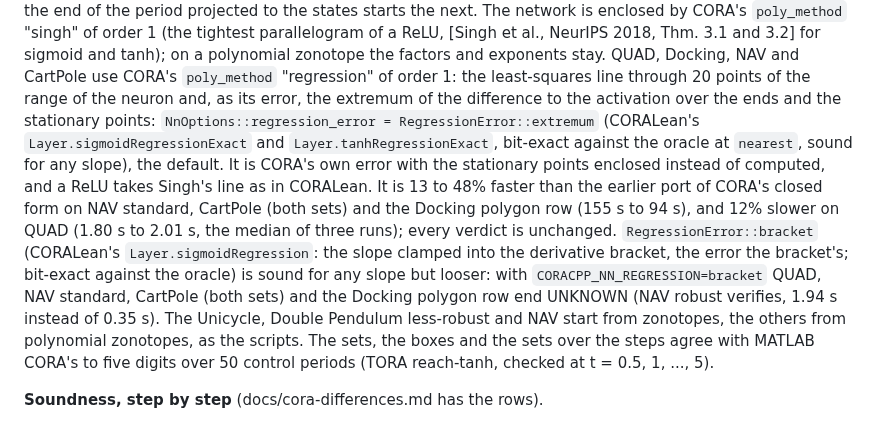
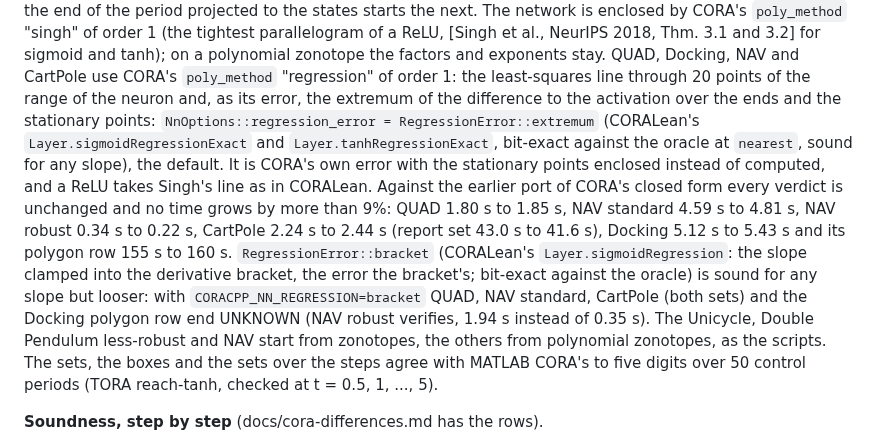
Before and after one commit to CORA-COMP/CORA.cpp, a Markdown page: examples/benchmarks/README.md, the part around the change. GitHub-like rendering.

Commit message:
README: the extremum's times against CORA's closed form after the stationary-point fix
Co-Authored-By: Claude Sonnet 5.5 <noreply@anthropic.com>
Claude-Session: https://claude.ai/code/session_01V1igfg3GHRTQdJ2iq9YqsS

```diff
--- a/examples/benchmarks/README.md
+++ b/examples/benchmarks/README.md
@@ -610,7 +610,7 @@ enclosed by CORA's `poly_method` "singh" of order 1 (the tightest parallelogram
 [Singh et al., NeurIPS 2018, Thm. 3.1 and 3.2] for sigmoid and tanh); on a polynomial zonotope the
 factors and exponents stay. QUAD, Docking, NAV and CartPole use CORA's `poly_method` "regression" of
 order 1: the least-squares line through 20 points of the range of the neuron and, as its error, the
-extremum of the difference to the activation over the ends and the stationary points: `NnOptions::regression_error = RegressionError::extremum` (CORALean's `Layer.sigmoidRegressionExact` and `Layer.tanhRegressionExact`, bit-exact against the oracle at `nearest`, sound for any slope), the default. It is CORA's own error with the stationary points enclosed instead of computed, and a ReLU takes Singh's line as in CORALean. It is 13 to 48% faster than the earlier port of CORA's closed form on NAV standard, CartPole (both sets) and the Docking polygon row (155 s to 94 s), and 12% slower on QUAD (1.80 s to 2.01 s, the median of three runs); every verdict is unchanged. `RegressionError::bracket` (CORALean's `Layer.sigmoidRegression`: the slope clamped into the derivative bracket, the error the bracket's; bit-exact against the oracle) is sound for any slope but looser: with `CORACPP_NN_REGRESSION=bracket` QUAD, NAV standard, CartPole (both sets) and the Docking polygon row end UNKNOWN (NAV robust verifies, 1.94 s instead of 0.35 s). The Unicycle, Double Pendulum less-robust and NAV
+extremum of the difference to the activation over the ends and the stationary points: `NnOptions::regression_error = RegressionError::extremum` (CORALean's `Layer.sigmoidRegressionExact` and `Layer.tanhRegressionExact`, bit-exact against the oracle at `nearest`, sound for any slope), the default. It is CORA's own error with the stationary points enclosed instead of computed, and a ReLU takes Singh's line as in CORALean. Against the earlier port of CORA's closed form every verdict is unchanged and no time grows by more than 9%: QUAD 1.80 s to 1.85 s, NAV standard 4.59 s to 4.81 s, NAV robust 0.34 s to 0.22 s, CartPole 2.24 s to 2.44 s (report set 43.0 s to 41.6 s), Docking 5.12 s to 5.43 s and its polygon row 155 s to 160 s. `RegressionError::bracket` (CORALean's `Layer.sigmoidRegression`: the slope clamped into the derivative bracket, the error the bracket's; bit-exact against the oracle) is sound for any slope but looser: with `CORACPP_NN_REGRESSION=bracket` QUAD, NAV standard, CartPole (both sets) and the Docking polygon row end UNKNOWN (NAV robust verifies, 1.94 s instead of 0.35 s). The Unicycle, Double Pendulum less-robust and NAV
 start from zonotopes, the others from polynomial zonotopes, as the scripts. The sets, the boxes and the sets over the
 steps agree with MATLAB CORA's to five digits over 50 control periods (TORA reach-tanh, checked at
 t = 0.5, 1, ..., 5).
```
